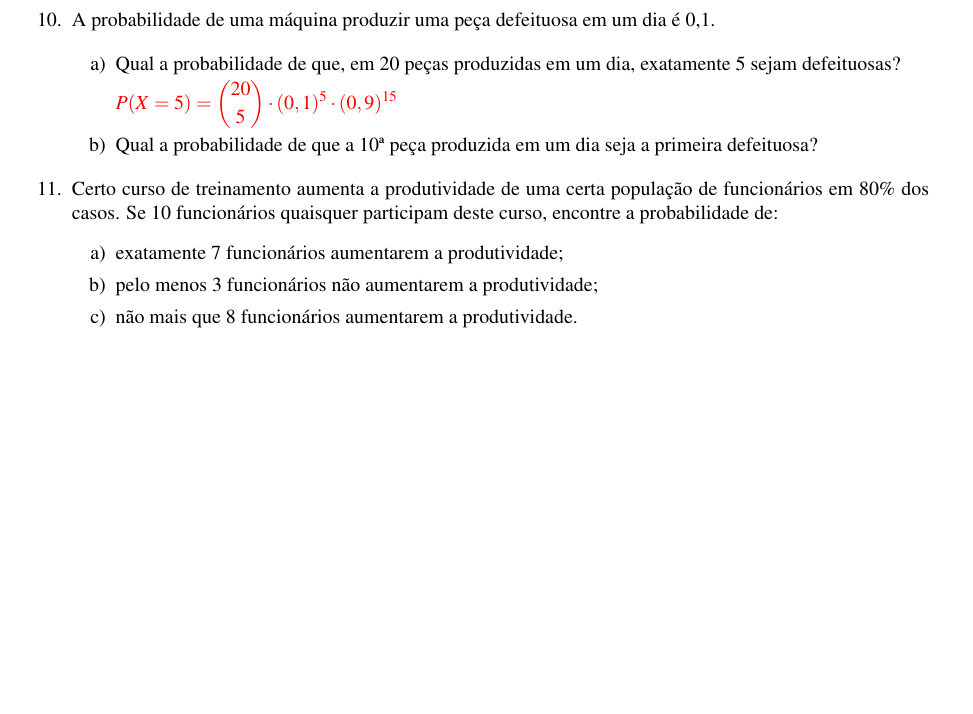
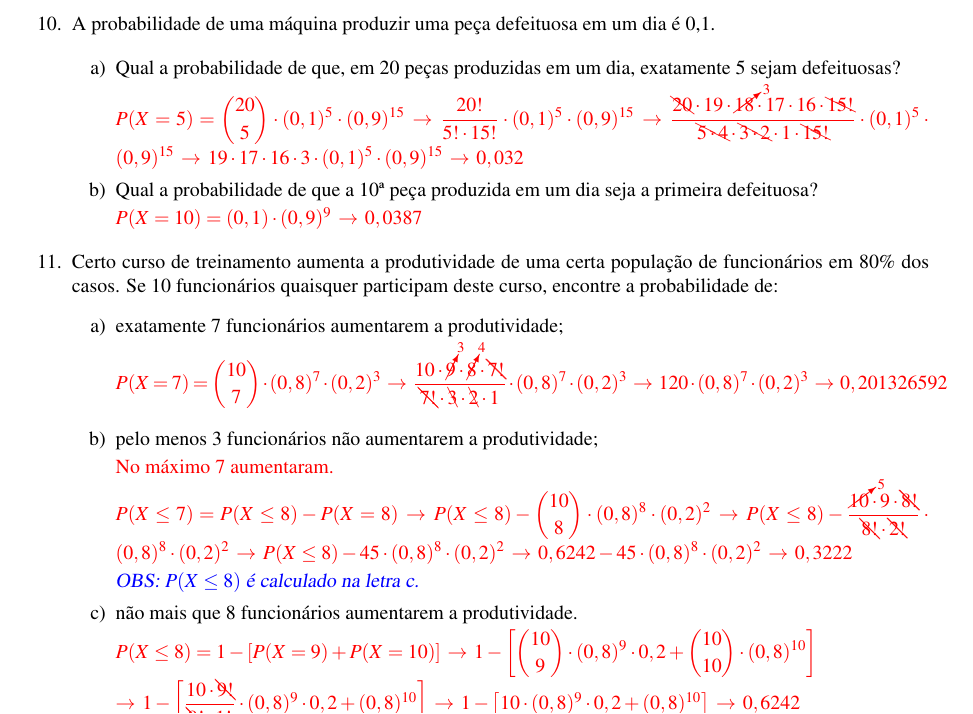
Before and after one commit to SousaPedro11/listaprobabilidade, a LaTeX book (listaprobabilidade.tex, which reads cap2.tex): part of page 8 of 12, cut so that both start at the same text, the shorter picture padded with empty space. Compiled offline with pdfLaTeX.

Commit message:
Atualização 09/12 - MPD

```diff
--- a/cap2.tex
+++ b/cap2.tex
@@ -106,16 +106,37 @@
 		\item Qual a probabilidade de que, em 20 peças produzidas em um dia, exatamente 5 sejam defeituosas?
 
 		\solv{
-            $P(X=5) = \displaystyle\binom{20}{5}\cdot(0,1)^{5}\cdot(0,9)^{15}$
+            $P(X=5) = \displaystyle\binom{20}{5}\cdot(0,1)^{5}\cdot(0,9)^{15} \, \to\, \dfrac{20!}{5!\cdot15!}\cdot(0,1)^{5}\cdot(0,9)^{15} \, \to\, \dfrac{\bcancel{20}\cdot19\cdot\cancelto{3}{18}\cdot17\cdot16\cdot\bcancel{15!}}{\bcancel{5\cdot4}\cdot\bcancel{3\cdot2}\cdot1\cdot\bcancel{15!}}\cdot(0,1)^{5}\cdot(0,9)^{15} \, \to\, 19\cdot17\cdot16\cdot3\cdot(0,1)^{5}\cdot(0,9)^{15} \, \to\, 0,032$
 		}
 
 		\item Qual a probabilidade de que a 10ª peça produzida em um dia seja a primeira defeituosa?
+
+		\solv{
+            $P(X=10) = (0,1)\cdot(0,9)^9 \, \to\, 0,0387$
+        }
 	\end{enumerate}
 
 \item Certo curso de treinamento aumenta a produtividade de uma certa população de funcionários em 80\% dos casos. Se 10 funcionários quaisquer participam deste curso, encontre a probabilidade de:
 	\begin{enumerate}[label=\alph*)]
 		\item exatamente 7 funcionários aumentarem a produtividade;
+
+		\solv{
+            $P(X=7) = \displaystyle\binom{10}{7}\cdot(0,8)^{7}\cdot(0,2)^{3} \, \to\, \dfrac{10\cdot\cancelto{3}{9}\cdot\cancelto{4}{8}\cdot\bcancel{7!}}{\bcancel{7!}\cdot\bcancel{3}\cdot\bcancel{2}\cdot1}\cdot(0,8)^{7}\cdot(0,2)^{3} \, \to\, 120\cdot(0,8)^{7}\cdot(0,2)^{3} \, \to\, 0,201326592$
+        }
 		\item pelo menos 3 funcionários não aumentarem a produtividade;
+
+        \solv{
+            No máximo 7 aumentaram.
+
+            $P(X\leq7) = P(X\leq8) - P(X=8) \, \to\, P(X\leq8) - \displaystyle\binom{10}{8}\cdot(0,8)^{8}\cdot(0,2)^{2} \, \to\, P(X\leq8) - \dfrac{\cancelto{5}{10}\cdot9\cdot\bcancel{8!}}{\bcancel{8!}\cdot\bcancel{2!}}\cdot(0,8)^{8}\cdot(0,2)^{2} \, \to\, P(X\leq8) - 45\cdot(0,8)^{8}\cdot(0,2)^{2} \, \to\, 0,6242 - 45\cdot(0,8)^{8}\cdot(0,2)^{2} \, \to\, 0,3222$
+        }
+
+        \obs{$P(X\leq8)$ é calculado na letra c.}
+
 		\item não mais que 8 funcionários aumentarem a produtividade.
+
+		\solv{
+            $P(X\leq8) = 1 - [P(X=9) + P(X=10)] \, \to\, 1 - \left[\displaystyle\binom{10}{9}\cdot(0,8)^{9}\cdot0,2 + \displaystyle\binom{10}{10}\cdot(0,8)^{10}\right]\\ \, \to\, 1-\left[\dfrac{10\cdot\bcancel{9!}}{\bcancel{9!}\cdot1!}\cdot(0,8)^{9}\cdot0,2 + (0,8)^{10}\right] \, \to\, 1 - \left[10\cdot(0,8)^{9}\cdot0,2 + (0,8)^{10}\right] \, \to\, 0,6242$
+		}
 	\end{enumerate}
 \end{enumerate}
```
Also changed, not shown: listaprobabilidade.pdf, 2 other files.
